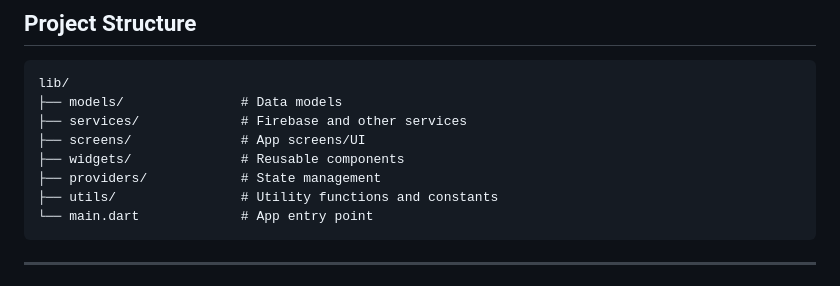
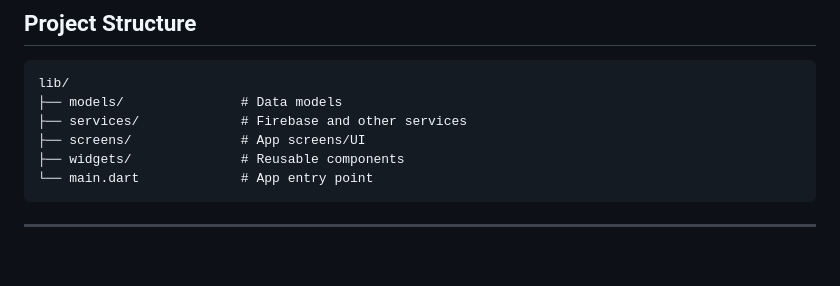
Before and after one commit to ShadhirFawz/Fuilio_App, a Markdown page: README.md, the part around the change. Drawn GitHub-style; blank space fills up the shorter version.

````diff
--- a/README.md
+++ b/README.md
@@ -102,8 +102,6 @@ lib/
 ├── services/             # Firebase and other services
 ├── screens/              # App screens/UI
 ├── widgets/              # Reusable components
-├── providers/            # State management
-├── utils/                # Utility functions and constants
 └── main.dart             # App entry point
 ```
 
````
